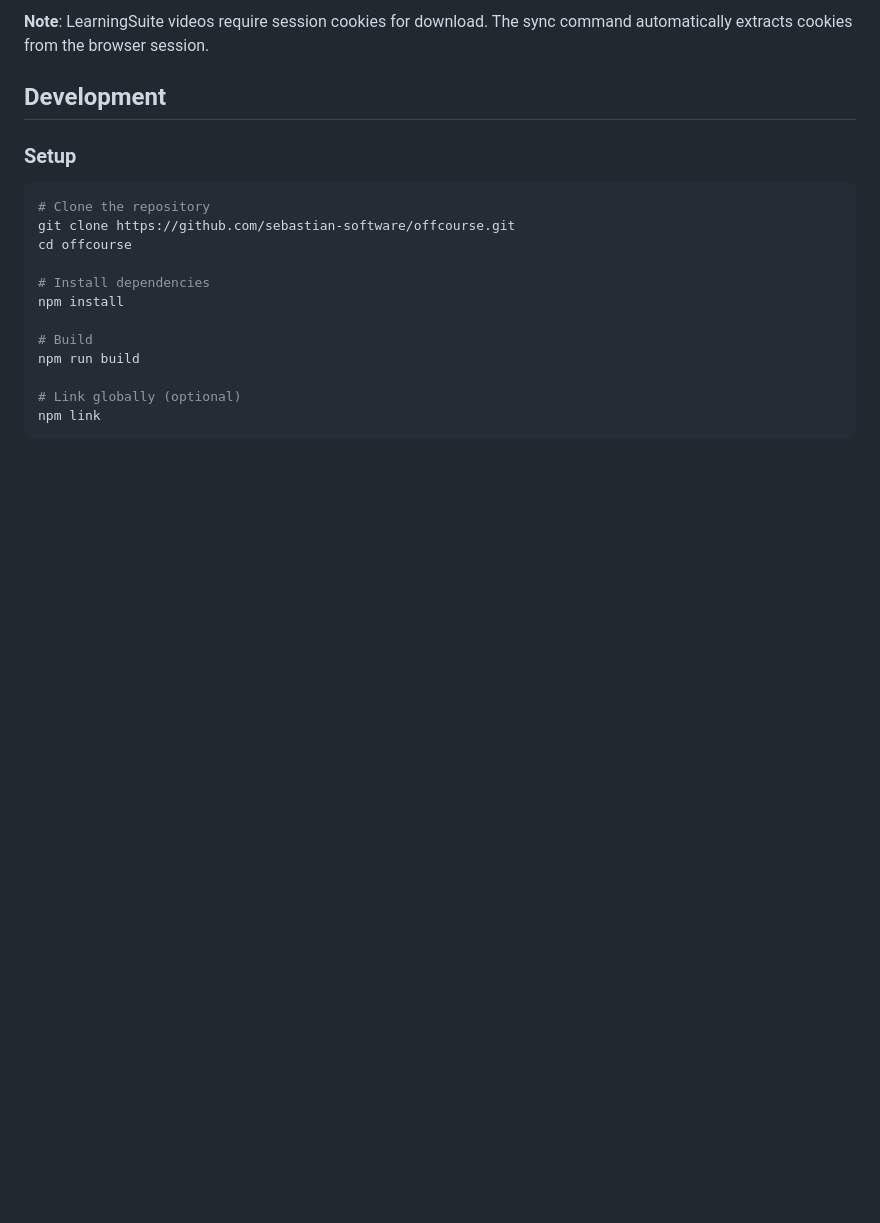
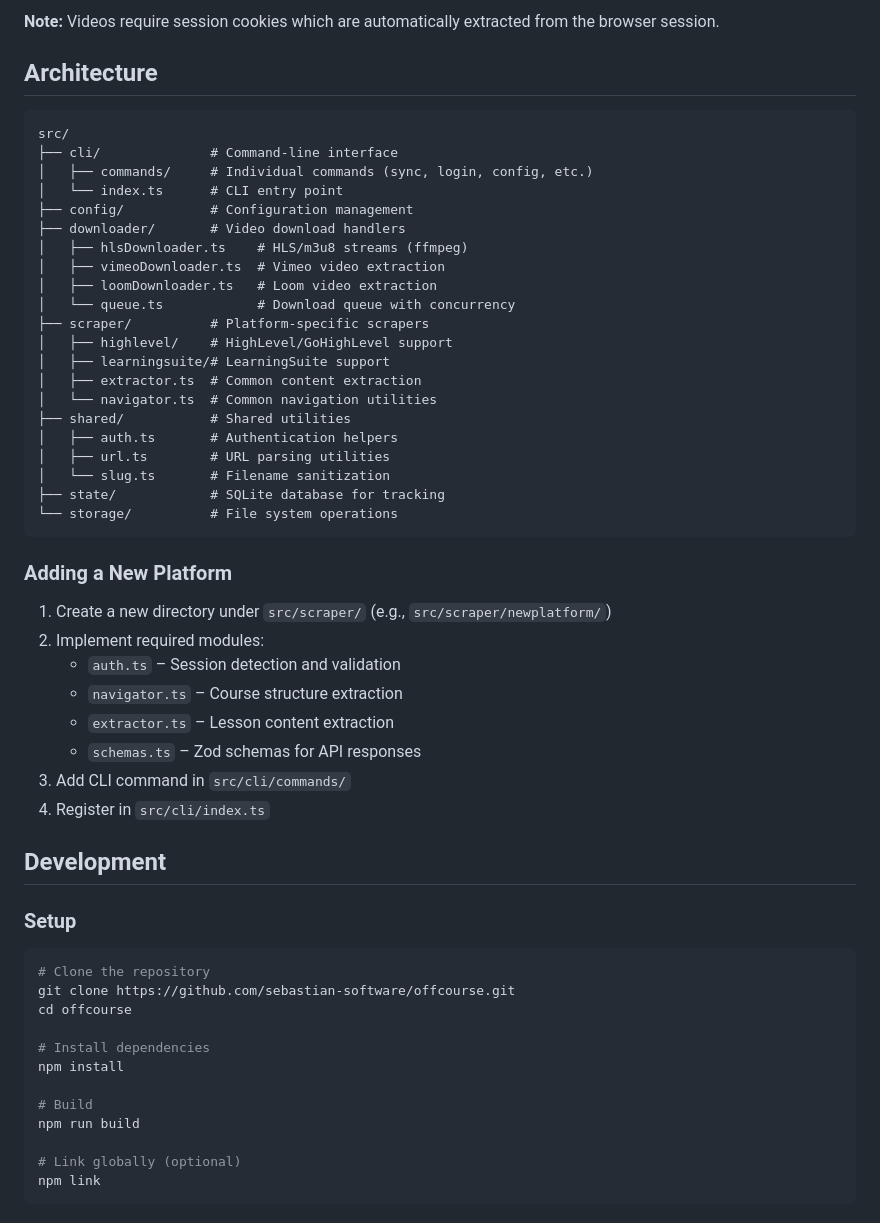
Before and after one commit to sebastian-software/offcourse, a Markdown page: README.md, the part around the change printed below. Drawn GitHub-style; blank space fills up the shorter version.

````diff
--- a/README.md
+++ b/README.md
@@ -206,5 +232,42 @@ URL format: `https://{subdomain}.learningsuite.io/student/course/{slug}/{courseI
 
-**Note**: LearningSuite videos require session cookies for download. The sync command automatically extracts cookies from the browser session.
+**Note:** Videos require session cookies which are automatically extracted from the browser session.
+
+## Architecture
+
+```
+src/
+├── cli/              # Command-line interface
+│   ├── commands/     # Individual commands (sync, login, config, etc.)
+│   └── index.ts      # CLI entry point
+├── config/           # Configuration management
+├── downloader/       # Video download handlers
+│   ├── hlsDownloader.ts    # HLS/m3u8 streams (ffmpeg)
+│   ├── vimeoDownloader.ts  # Vimeo video extraction
+│   ├── loomDownloader.ts   # Loom video extraction
+│   └── queue.ts            # Download queue with concurrency
+├── scraper/          # Platform-specific scrapers
+│   ├── highlevel/    # HighLevel/GoHighLevel support
+│   ├── learningsuite/# LearningSuite support
+│   ├── extractor.ts  # Common content extraction
+│   └── navigator.ts  # Common navigation utilities
+├── shared/           # Shared utilities
+│   ├── auth.ts       # Authentication helpers
+│   ├── url.ts        # URL parsing utilities
+│   └── slug.ts       # Filename sanitization
+├── state/            # SQLite database for tracking
+└── storage/          # File system operations
+```
+
+### Adding a New Platform
+
+1. Create a new directory under `src/scraper/` (e.g., `src/scraper/newplatform/`)
+2. Implement required modules:
+   - `auth.ts` – Session detection and validation
+   - `navigator.ts` – Course structure extraction
+   - `extractor.ts` – Lesson content extraction
+   - `schemas.ts` – Zod schemas for API responses
+3. Add CLI command in `src/cli/commands/`
+4. Register in `src/cli/index.ts`
 
 ## Development
 
````
Also changed, not shown: other parts of README.md (+40 -14 lines).
